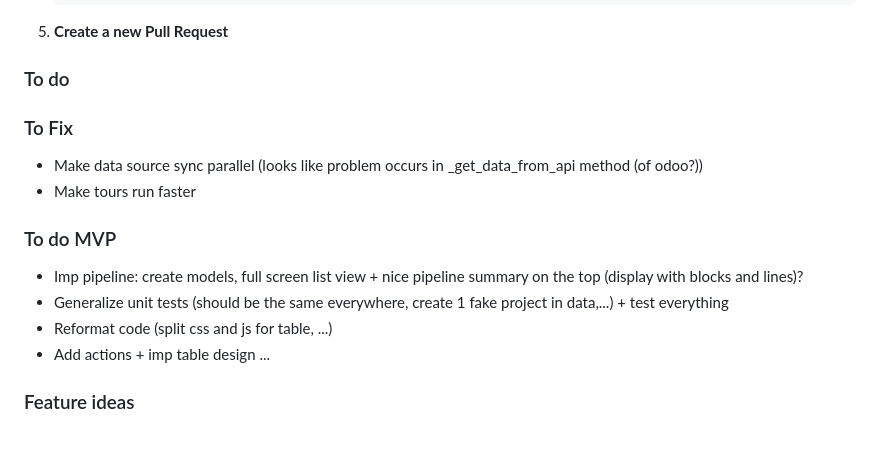
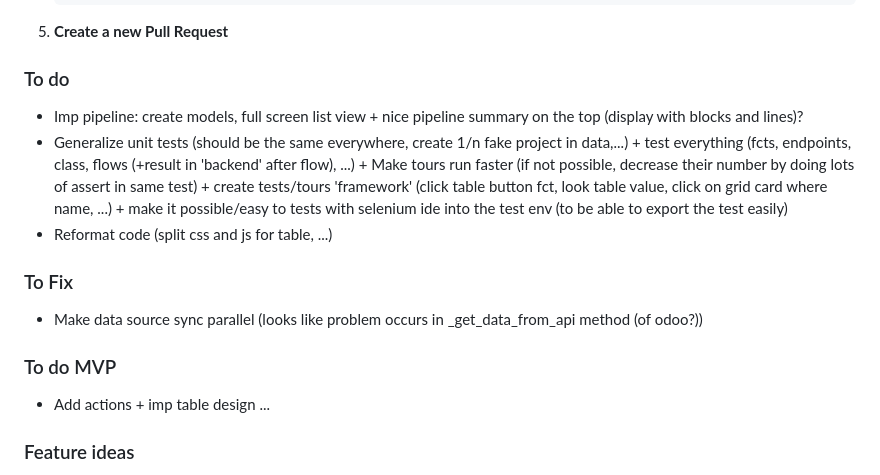
Before and after one commit to Minijump/Squirrel, a Markdown page: README.md, the part around the change. Rendered like a GitHub page; blank space fills up the shorter version.

Commit message:
[MVP] plan next weeks

```diff
--- a/README.md
+++ b/README.md
@@ -124,15 +124,14 @@ In addition to these folders, you will find a folder named tests that contains t
 5. **Create a new Pull Request**
 
 ### To do
+* Imp pipeline: create models, full screen list view + nice pipeline summary on the top (display with blocks and lines)?
+* Generalize unit tests (should be the same everywhere, create 1/n fake project in data,...) + test everything (fcts, endpoints, class, flows (+result in 'backend' after flow), ...) + Make tours run faster (if not possible, decrease their number by doing lots of assert in same test) + create tests/tours 'framework' (click table button fct, look table value, click on grid card where name, ...) + make it possible/easy to tests with selenium ide into the test env (to be able to export the test easily)
+* Reformat code (split css and js for table, ...)
 
 ### To Fix
 * Make data source sync parallel (looks like problem occurs in _get_data_from_api method (of odoo?))
-* Make tours run faster
 
 ### To do MVP
-* Imp pipeline: create models, full screen list view + nice pipeline summary on the top (display with blocks and lines)?
-* Generalize unit tests (should be the same everywhere, create 1 fake project in data,...) + test everything
-* Reformat code (split css and js for table, ...)
 * Add actions + imp table design ...
 
 ### Feature ideas
```
